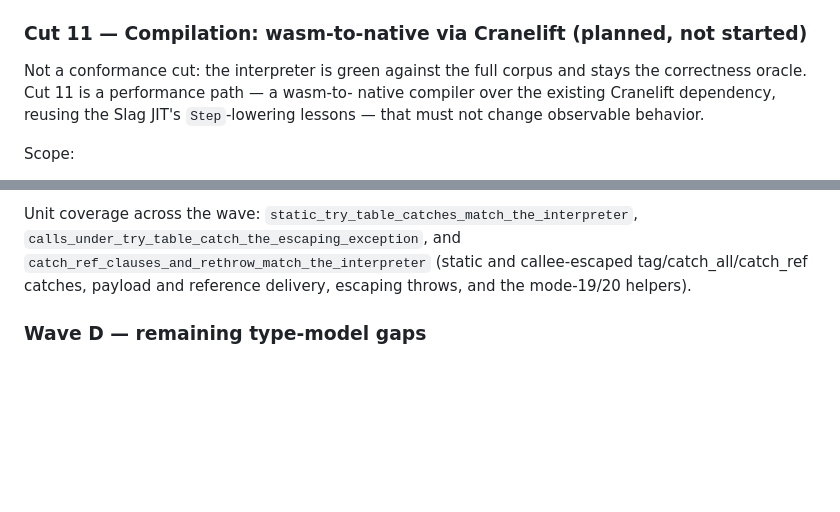
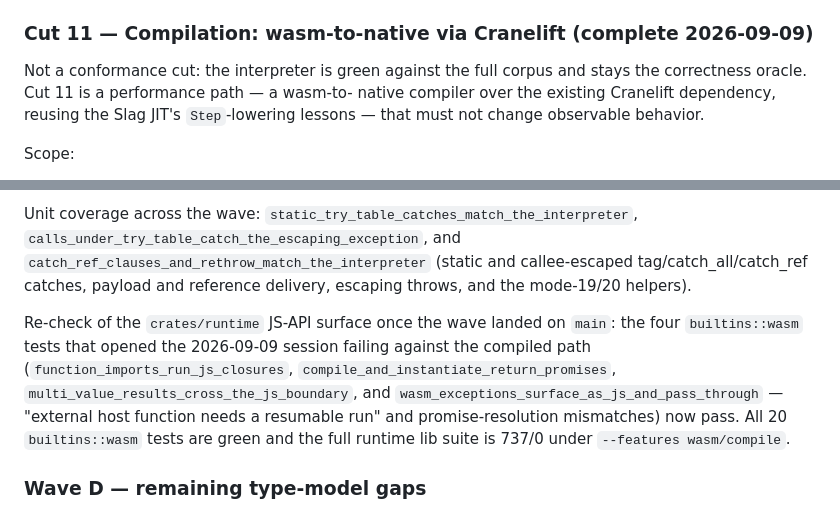
Before and after one commit to sdgoij/slag, a Markdown page: .notes/wasm-plan.md, 2 parts joined by grey strips. Rendered like a GitHub page; blank space fills up the shorter version.

Commit message:
docs(wasm): close out the Cut 11 plan
Mark the Cut 11 section-5 header complete and record the runtime JS-API
re-check: the four builtins::wasm tests failing at session start now
pass
(20/20; full runtime lib suite 737/0 under --features wasm/compile).

```diff
--- a/.notes/wasm-plan.md
+++ b/.notes/wasm-plan.md
@@ -703,7 +703,7 @@ intrinsic identity like every other agent-dependent builtin.
   pages were intentionally left untouched — wasm correctness is gated by
   the `wasmtest` CLI corpora, not by the dogfood UI.
 
-### Cut 11 — Compilation: wasm-to-native via Cranelift (planned, not started)
+### Cut 11 — Compilation: wasm-to-native via Cranelift (complete 2026-09-09)
 
 Not a conformance cut: the interpreter is green against the full corpus and
 stays the correctness oracle. Cut 11 is a performance path — a wasm-to-
@@ -2629,6 +2629,16 @@ Unit coverage across the wave: `static_try_table_catches_match_the_interpreter`,
 callee-escaped tag/catch_all/catch_ref catches, payload and reference
 delivery, escaping throws, and the mode-19/20 helpers).
 
+Re-check of the `crates/runtime` JS-API surface once the wave landed on
+`main`: the four `builtins::wasm` tests that opened the 2026-09-09 session
+failing against the compiled path (`function_imports_run_js_closures`,
+`compile_and_instantiate_return_promises`,
+`multi_value_results_cross_the_js_boundary`, and
+`wasm_exceptions_surface_as_js_and_pass_through` — "external host function
+needs a resumable run" and promise-resolution mismatches) now pass. All 20
+`builtins::wasm` tests are green and the full runtime lib suite is 737/0
+under `--features wasm/compile`.
+
 ### Wave D — remaining type-model gaps
 
 - [ ] v128 GC storage: struct/array fields of `StorageType::V128`
```
